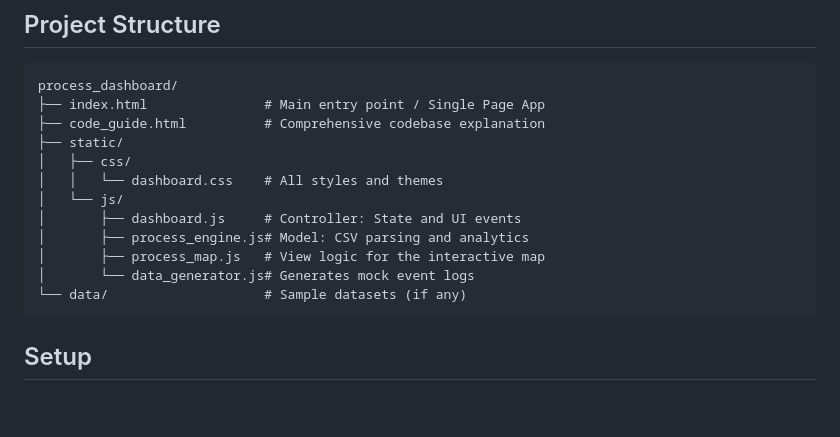
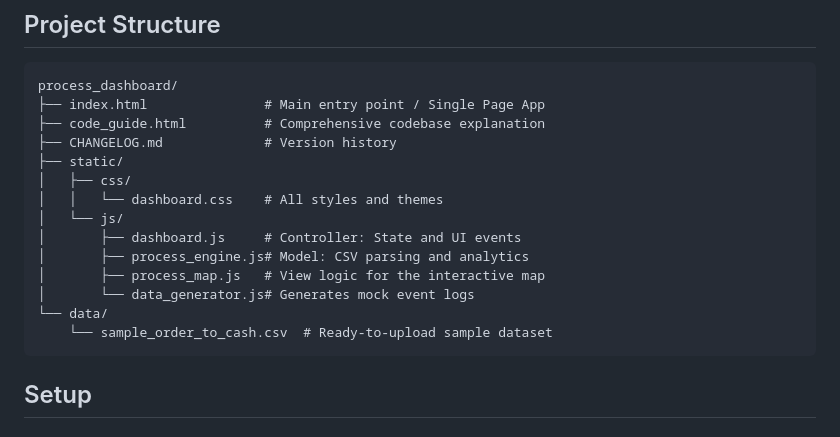
Before and after one commit to Bhavesh-takedown/processmind-dashboard, a Markdown page: README.md, the part around one of its changes. Rendered like a GitHub page; blank space fills up the shorter version.

````diff
--- a/README.md
+++ b/README.md
@@ -44,6 +46,7 @@ User uploads CSV → FileReader API loads data in-memory
 process_dashboard/
 ├── index.html               # Main entry point / Single Page App
 ├── code_guide.html          # Comprehensive codebase explanation
+├── CHANGELOG.md             # Version history
 ├── static/
 │   ├── css/
 │   │   └── dashboard.css    # All styles and themes
@@ -52,7 +55,8 @@ process_dashboard/
 │       ├── process_engine.js# Model: CSV parsing and analytics
 │       ├── process_map.js   # View logic for the interactive map
 │       └── data_generator.js# Generates mock event logs
-└── data/                    # Sample datasets (if any)
+└── data/
+    └── sample_order_to_cash.csv  # Ready-to-upload sample dataset
 ```
 
 ## Setup
````
Also changed, not shown: other parts of README.md (+37 -1 lines).
